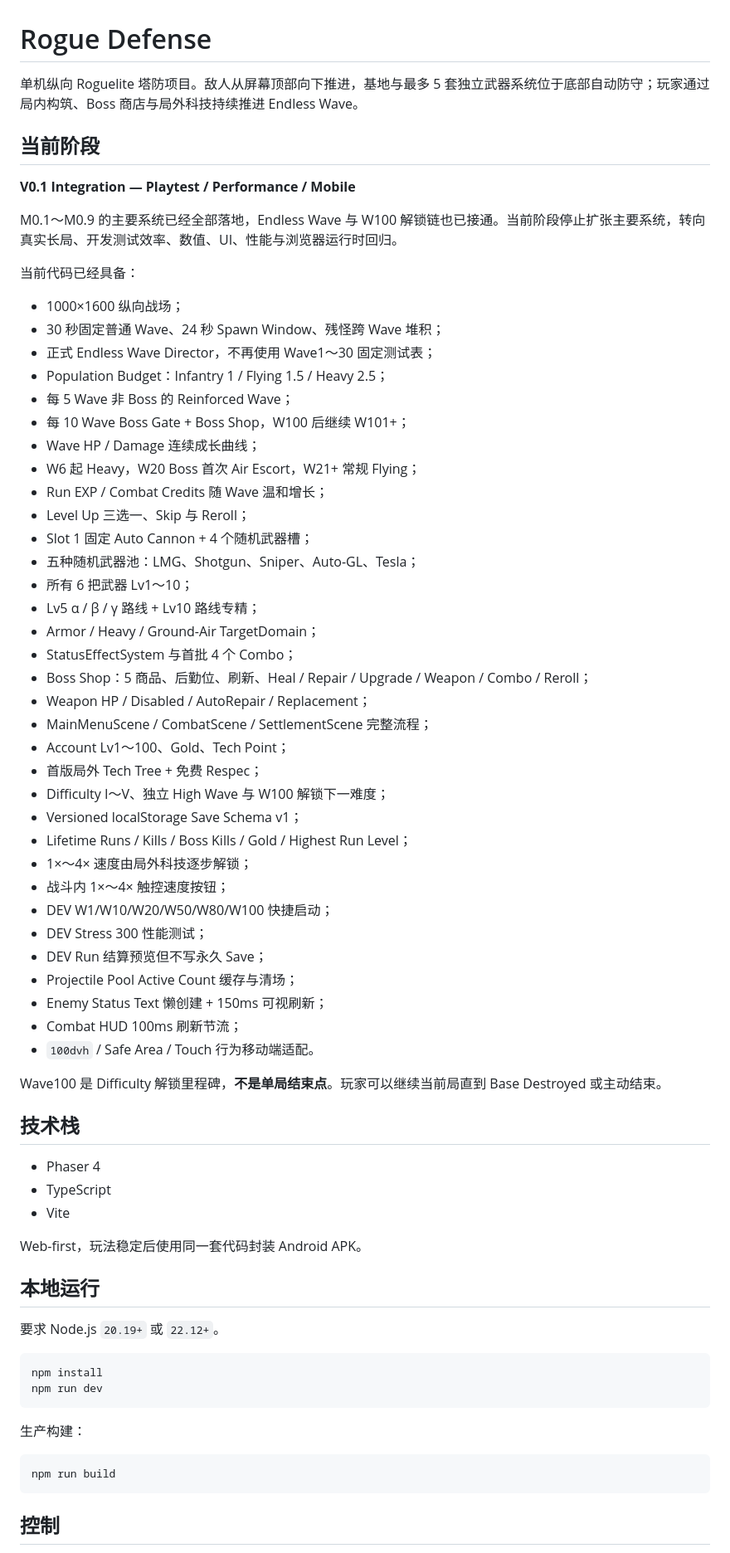
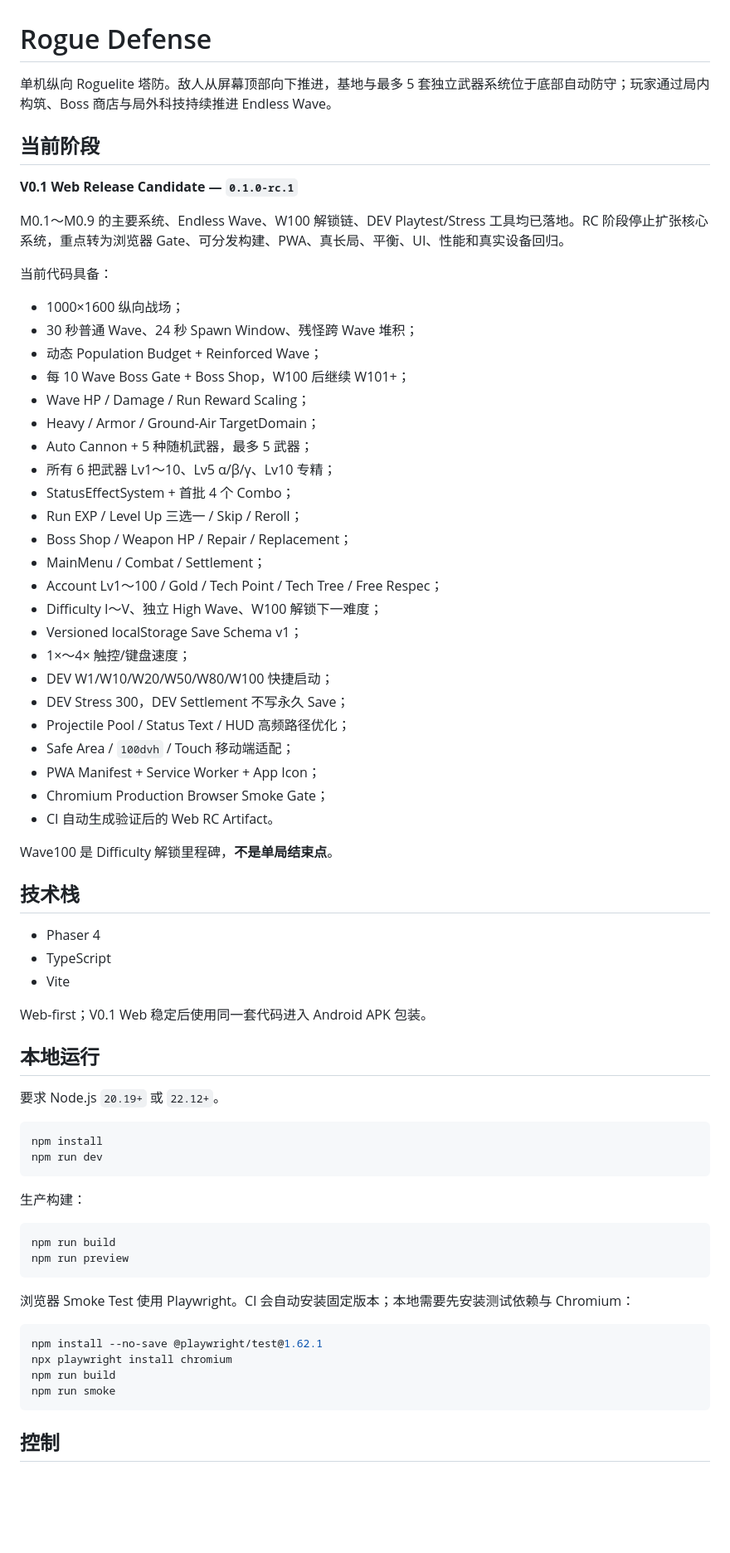
Before and after one commit to 7015725/rogue-defense, a Markdown page: README.md, the part around one of its changes. Shown at 83% size. Drawn GitHub-style; blank space fills up the shorter version.

Commit message:
docs: promote project to V0.1 Web RC stage

````diff
--- a/README.md
+++ b/README.md
@@ -1,50 +1,40 @@
 # Rogue Defense
 
-单机纵向 Roguelite 塔防项目。敌人从屏幕顶部向下推进，基地与最多 5 套独立武器系统位于底部自动防守；玩家通过局内构筑、Boss 商店与局外科技持续推进 Endless Wave。
+单机纵向 Roguelite 塔防。敌人从屏幕顶部向下推进，基地与最多 5 套独立武器系统位于底部自动防守；玩家通过局内构筑、Boss 商店与局外科技持续推进 Endless Wave。
 
 ## 当前阶段
 
-**V0.1 Integration — Playtest / Performance / Mobile**
+**V0.1 Web Release Candidate — `0.1.0-rc.1`**
 
-M0.1～M0.9 的主要系统已经全部落地，Endless Wave 与 W100 解锁链也已接通。当前阶段停止扩张主要系统，转向真实长局、开发测试效率、数值、UI、性能与浏览器运行时回归。
+M0.1～M0.9 的主要系统、Endless Wave、W100 解锁链、DEV Playtest/Stress 工具均已落地。RC 阶段停止扩张核心系统，重点转为浏览器 Gate、可分发构建、PWA、真长局、平衡、UI、性能和真实设备回归。
 
-当前代码已经具备：
+当前代码具备：
 
 - 1000×1600 纵向战场；
-- 30 秒固定普通 Wave、24 秒 Spawn Window、残怪跨 Wave 堆积；
-- 正式 Endless Wave Director，不再使用 Wave1～30 固定测试表；
-- Population Budget：Infantry 1 / Flying 1.5 / Heavy 2.5；
-- 每 5 Wave 非 Boss 的 Reinforced Wave；
+- 30 秒普通 Wave、24 秒 Spawn Window、残怪跨 Wave 堆积；
+- 动态 Population Budget + Reinforced Wave；
 - 每 10 Wave Boss Gate + Boss Shop，W100 后继续 W101+；
-- Wave HP / Damage 连续成长曲线；
-- W6 起 Heavy，W20 Boss 首次 Air Escort，W21+ 常规 Flying；
-- Run EXP / Combat Credits 随 Wave 温和增长；
-- Level Up 三选一、Skip 与 Reroll；
-- Slot 1 固定 Auto Cannon + 4 个随机武器槽；
-- 五种随机武器池：LMG、Shotgun、Sniper、Auto-GL、Tesla；
-- 所有 6 把武器 Lv1～10；
-- Lv5 α / β / γ 路线 + Lv10 路线专精；
-- Armor / Heavy / Ground-Air TargetDomain；
-- StatusEffectSystem 与首批 4 个 Combo；
-- Boss Shop：5 商品、后勤位、刷新、Heal / Repair / Upgrade / Weapon / Combo / Reroll；
-- Weapon HP / Disabled / AutoRepair / Replacement；
-- MainMenuScene / CombatScene / SettlementScene 完整流程；
-- Account Lv1～100、Gold、Tech Point；
-- 首版局外 Tech Tree + 免费 Respec；
-- Difficulty I～V、独立 High Wave 与 W100 解锁下一难度；
+- Wave HP / Damage / Run Reward Scaling；
+- Heavy / Armor / Ground-Air TargetDomain；
+- Auto Cannon + 5 种随机武器，最多 5 武器；
+- 所有 6 把武器 Lv1～10、Lv5 α/β/γ、Lv10 专精；
+- StatusEffectSystem + 首批 4 个 Combo；
+- Run EXP / Level Up 三选一 / Skip / Reroll；
+- Boss Shop / Weapon HP / Repair / Replacement；
+- MainMenu / Combat / Settlement；
+- Account Lv1～100 / Gold / Tech Point / Tech Tree / Free Respec；
+- Difficulty I～V、独立 High Wave、W100 解锁下一难度；
 - Versioned localStorage Save Schema v1；
-- Lifetime Runs / Kills / Boss Kills / Gold / Highest Run Level；
-- 1×～4× 速度由局外科技逐步解锁；
-- 战斗内 1×～4× 触控速度按钮；
+- 1×～4× 触控/键盘速度；
 - DEV W1/W10/W20/W50/W80/W100 快捷启动；
-- DEV Stress 300 性能测试；
-- DEV Run 结算预览但不写永久 Save；
-- Projectile Pool Active Count 缓存与清场；
-- Enemy Status Text 懒创建 + 150ms 可视刷新；
-- Combat HUD 100ms 刷新节流；
-- `100dvh` / Safe Area / Touch 行为移动端适配。
+- DEV Stress 300，DEV Settlement 不写永久 Save；
+- Projectile Pool / Status Text / HUD 高频路径优化；
+- Safe Area / `100dvh` / Touch 移动端适配；
+- PWA Manifest + Service Worker + App Icon；
+- Chromium Production Browser Smoke Gate；
+- CI 自动生成验证后的 Web RC Artifact。
 
-Wave100 是 Difficulty 解锁里程碑，**不是单局结束点**。玩家可以继续当前局直到 Base Destroyed 或主动结束。
+Wave100 是 Difficulty 解锁里程碑，**不是单局结束点**。
 
 ## 技术栈
 
@@ -52,7 +42,7 @@ Wave100 是 Difficulty 解锁里程碑，**不是单局结束点**。玩家可
 - TypeScript
 - Vite
 
-Web-first，玩法稳定后使用同一套代码封装 Android APK。
+Web-first；V0.1 Web 稳定后使用同一套代码进入 Android APK 包装。
 
 ## 本地运行
 
@@ -67,6 +57,16 @@ npm run dev
 
 ```bash
 npm run build
+npm run preview
+```
+
+浏览器 Smoke Test 使用 Playwright。CI 会自动安装固定版本；本地需要先安装测试依赖与 Chromium：
+
+```bash
+npm install --no-save @playwright/test@1.62.1
+npx playwright install chromium
+npm run build
+npm run smoke
 ```
 
 ## 控制
````
Also changed, not shown: other parts of README.md (+56 -21 lines).
